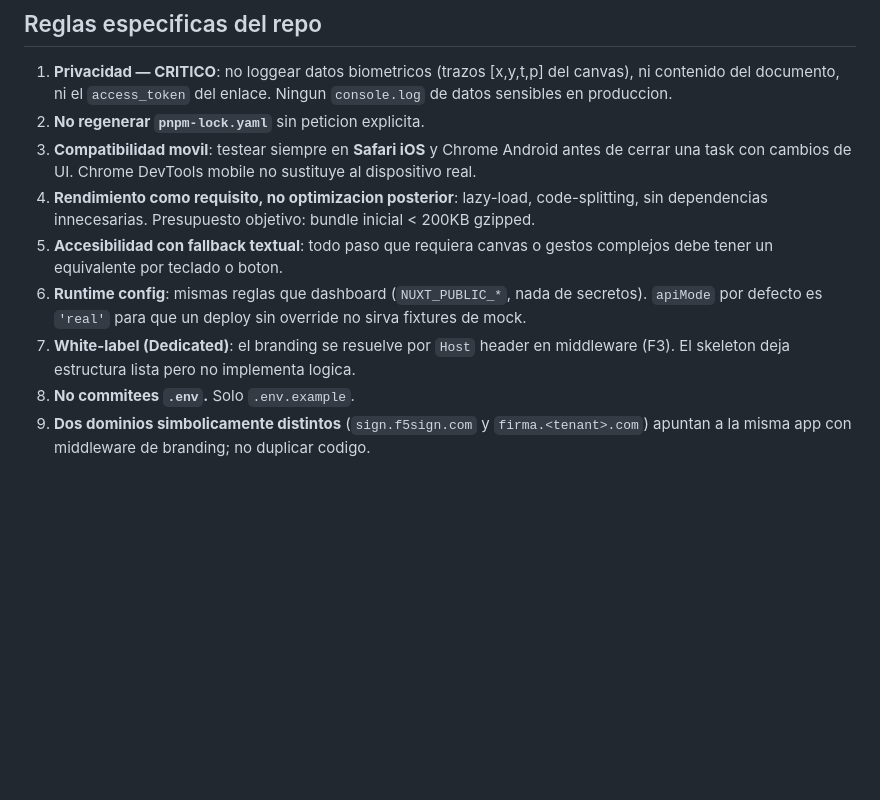
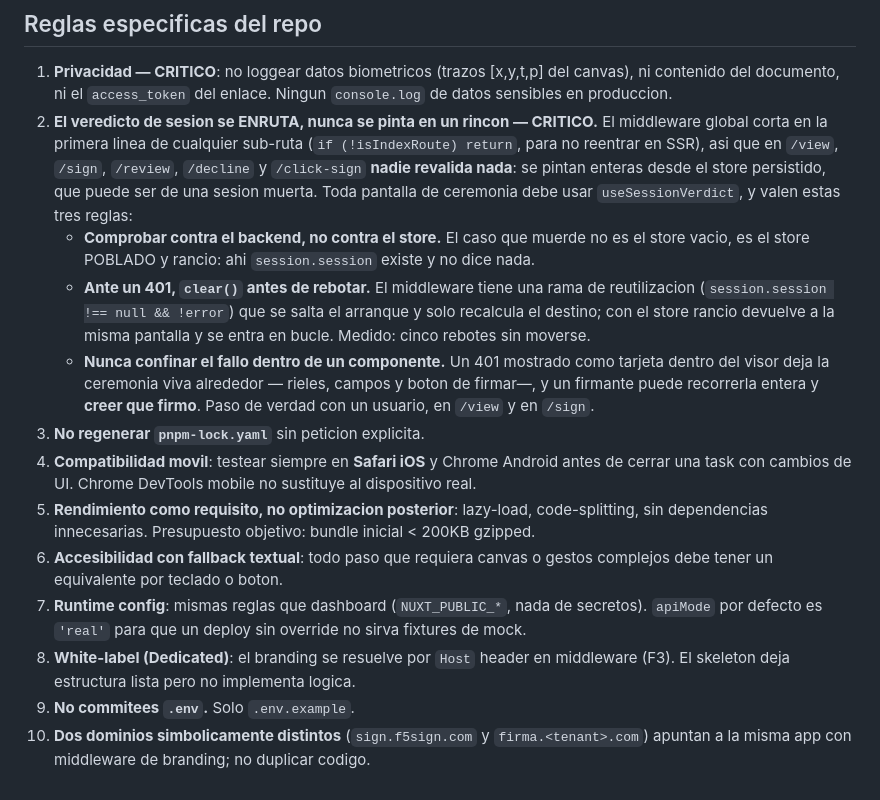
Before and after one commit to dpeite-innatial/f5sign-workspace, a Markdown page: ai/f5sign-signer/CLAUDE.md, the part around the change. GitHub-like rendering; blank space fills up the shorter version.

Commit message:
docs(signer): fijar que el veredicto de sesion se enruta, no se pinta
Sale de un agujero que encontro un usuario probando: entro al visor con la sesion
caducada, vio el error confinado en una tarjeta DENTRO del recuadro del PDF, y la
ceremonia seguia viva alrededor. Sus palabras: "literalmente me dejaba pasar
hasta el proceso de firma". Y despues: "dentro de la pantalla de firma no
comprobaba nada".

La causa es estructural y no evidente: el middleware global corta en la primera
linea de cualquier sub-ruta para no reentrar en SSR, asi que `/view`, `/sign`,
`/review`, `/decline` y `/click-sign` se pintan enteras desde el store
persistido sin que nadie revalide.

Se documentan las tres partes que costaron un intento cada una: comprobar contra
el backend y no contra el store (el caso que muerde es el store poblado y
rancio), descartar antes de rebotar (o el middleware reutiliza y se entra en
bucle), y no confinar nunca el fallo dentro de un componente.

```diff
--- a/ai/f5sign-signer/CLAUDE.md
+++ b/ai/f5sign-signer/CLAUDE.md
@@ -115,11 +115,28 @@ f5sign-signer/
 ## Reglas especificas del repo
 
 1. **Privacidad — CRITICO**: no loggear datos biometricos (trazos [x,y,t,p] del canvas), ni contenido del documento, ni el `access_token` del enlace. Ningun `console.log` de datos sensibles en produccion.
-2. **No regenerar `pnpm-lock.yaml`** sin peticion explicita.
-3. **Compatibilidad movil**: testear siempre en **Safari iOS** y Chrome Android antes de cerrar una task con cambios de UI. Chrome DevTools mobile no sustituye al dispositivo real.
-4. **Rendimiento como requisito, no optimizacion posterior**: lazy-load, code-splitting, sin dependencias innecesarias. Presupuesto objetivo: bundle inicial < 200KB gzipped.
-5. **Accesibilidad con fallback textual**: todo paso que requiera canvas o gestos complejos debe tener un equivalente por teclado o boton.
-6. **Runtime config**: mismas reglas que dashboard (`NUXT_PUBLIC_*`, nada de secretos). `apiMode` por defecto es `'real'` para que un deploy sin override no sirva fixtures de mock.
-7. **White-label (Dedicated)**: el branding se resuelve por `Host` header en middleware (F3). El skeleton deja estructura lista pero no implementa logica.
-8. **No commitees `.env`.** Solo `.env.example`.
-9. **Dos dominios simbolicamente distintos** (`sign.f5sign.com` y `firma.<tenant>.com`) apuntan a la misma app con middleware de branding; no duplicar codigo.
+2. **El veredicto de sesion se ENRUTA, nunca se pinta en un rincon — CRITICO.** El
+   middleware global corta en la primera linea de cualquier sub-ruta
+   (`if (!isIndexRoute) return`, para no reentrar en SSR), asi que en `/view`, `/sign`,
+   `/review`, `/decline` y `/click-sign` **nadie revalida nada**: se pintan enteras desde
+   el store persistido, que puede ser de una sesion muerta. Toda pantalla de ceremonia
+   debe usar `useSessionVerdict`, y valen estas tres reglas:
+   - **Comprobar contra el backend, no contra el store.** El caso que muerde no es el
+     store vacio, es el store POBLADO y rancio: ahi `session.session` existe y no dice
+     nada.
+   - **Ante un 401, `clear()` antes de rebotar.** El middleware tiene una rama de
+     reutilizacion (`session.session !== null && !error`) que se salta el arranque y solo
+     recalcula el destino; con el store rancio devuelve a la misma pantalla y se entra en
+     bucle. Medido: cinco rebotes sin moverse.
+   - **Nunca confinar el fallo dentro de un componente.** Un 401 mostrado como tarjeta
+     dentro del visor deja la ceremonia viva alrededor — rieles, campos y boton de
+     firmar—, y un firmante puede recorrerla entera y **creer que firmo**. Paso de
+     verdad con un usuario, en `/view` y en `/sign`.
+3. **No regenerar `pnpm-lock.yaml`** sin peticion explicita.
+4. **Compatibilidad movil**: testear siempre en **Safari iOS** y Chrome Android antes de cerrar una task con cambios de UI. Chrome DevTools mobile no sustituye al dispositivo real.
+5. **Rendimiento como requisito, no optimizacion posterior**: lazy-load, code-splitting, sin dependencias innecesarias. Presupuesto objetivo: bundle inicial < 200KB gzipped.
+6. **Accesibilidad con fallback textual**: todo paso que requiera canvas o gestos complejos debe tener un equivalente por teclado o boton.
+7. **Runtime config**: mismas reglas que dashboard (`NUXT_PUBLIC_*`, nada de secretos). `apiMode` por defecto es `'real'` para que un deploy sin override no sirva fixtures de mock.
+8. **White-label (Dedicated)**: el branding se resuelve por `Host` header en middleware (F3). El skeleton deja estructura lista pero no implementa logica.
+9. **No commitees `.env`.** Solo `.env.example`.
+10. **Dos dominios simbolicamente distintos** (`sign.f5sign.com` y `firma.<tenant>.com`) apuntan a la misma app con middleware de branding; no duplicar codigo.
```
